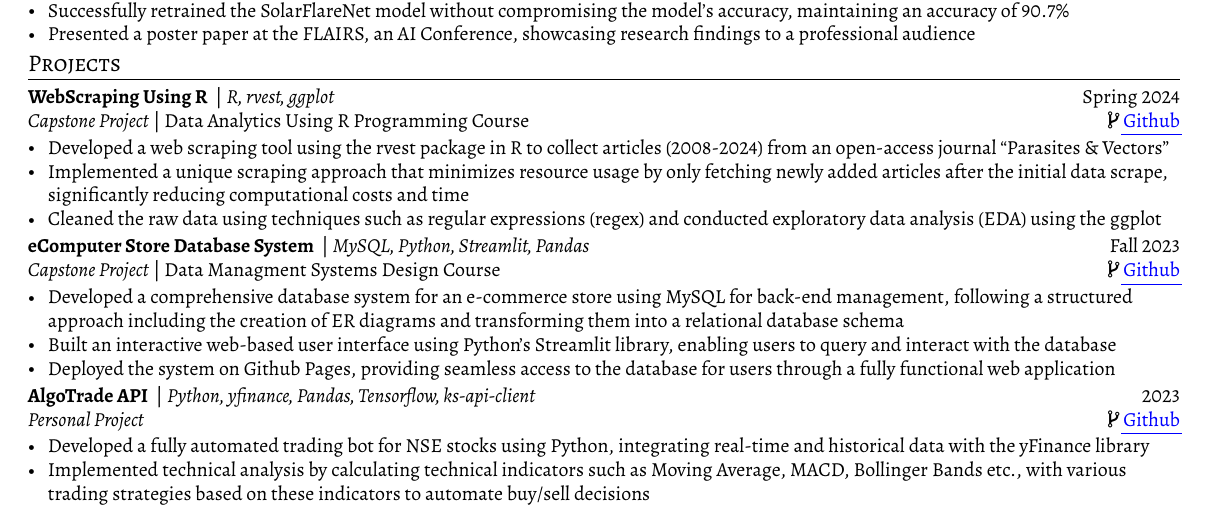
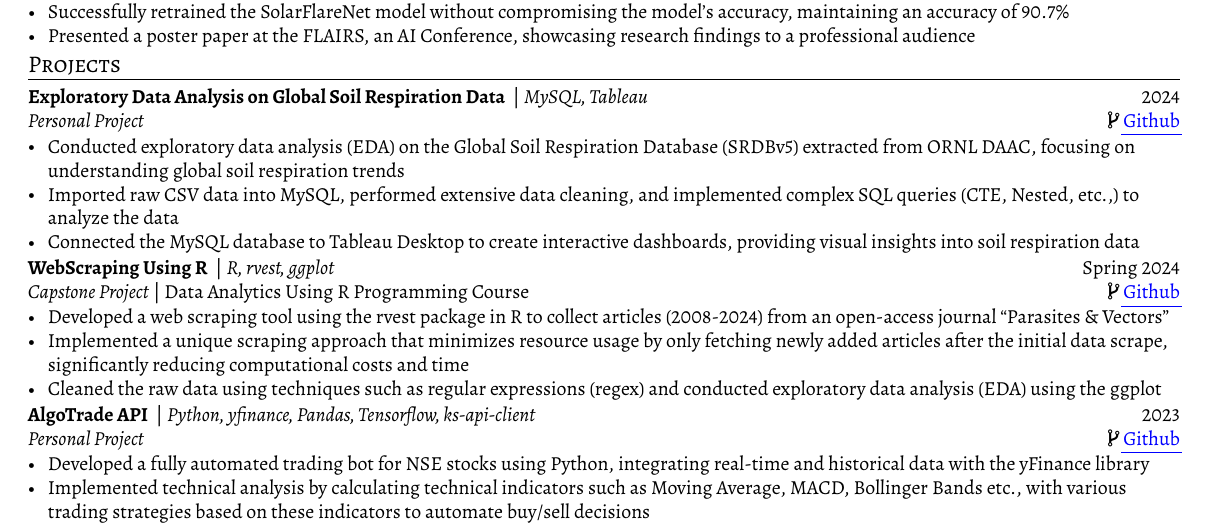
Before and after one commit to vinay-ram1999/CV, a LaTeX CV (resume/resume.tex, which reads resume/sections/projects.tex): part of the page, cut so that both start at the same text. The pictures show the PDF file resume/resume.pdf that the author committed with the source.

Commit message:
Modified for analyst roles

```diff
--- a/resume/sections/projects.tex
+++ b/resume/sections/projects.tex
@@ -1,8 +1,10 @@
-%\subsection{WebScraping Using R \textnormal{ | \textit{R, rvest, ggplot} \hfill Fall 2023}}
-%\textit{Capstone Project} | Data Analytics Using R Programming Course \hfill \faCodeFork\ \href{https://github.com/vinay-ram1999/WebScraping-R}{Github}
-%\begin{zitemize}
-%    \item
-%\end{zitemize}
+\subsection{Exploratory Data Analysis on Global Soil Respiration Data \textnormal{ | \textit{MySQL, Tableau} \hfill 2024}}
+\textit{Personal Project} \hfill \faCodeFork\ \href{https://github.com/vinay-ram1999/SRDBv5-Analytics}{Github}
+\begin{zitemize}
+    \item Conducted exploratory data analysis (EDA) on the Global Soil Respiration Database (SRDBv5) extracted from ORNL DAAC, focusing on understanding global soil respiration trends
+    \item Imported raw CSV data into MySQL, performed extensive data cleaning, and implemented complex SQL queries (CTE, Nested, etc.,) to analyze the data
+    \item Connected the MySQL database to Tableau Desktop to create interactive dashboards, providing visual insights into soil respiration data
+\end{zitemize}
 
 
 \subsection{WebScraping Using R \textnormal{ | \textit{R, rvest, ggplot} \hfill Spring 2024}}
@@ -14,13 +16,13 @@
 \end{zitemize}
 
 
-\subsection{eComputer Store Database System \textnormal{ | \textit{MySQL, Python, Streamlit, Pandas} \hfill Fall 2023}}
-\textit{Capstone Project} | Data Managment Systems Design Course \hfill \faCodeFork\ \href{https://github.com/vinay-ram1999/CS631-DMSD}{Github}
-\begin{zitemize}
-    \item Developed a comprehensive database system for an e-commerce store using MySQL for back-end management, following a structured approach including the creation of ER diagrams and transforming them into a relational database schema
-    \item Built an interactive web-based user interface using Python's Streamlit library, enabling users to query and interact with the database
-    \item Deployed the system on Github Pages, providing seamless access to the database for users through a fully functional web application
-\end{zitemize}
+%\subsection{eComputer Store Database System \textnormal{ | \textit{MySQL, Python, Streamlit, Pandas} \hfill Fall 2023}}
+%\textit{Capstone Project} | Data Managment Systems Design Course \hfill \faCodeFork\ \href{https://github.com/vinay-ram1999/CS631-DMSD}{Github}
+%\begin{zitemize}
+%    \item Developed a comprehensive database system for an e-commerce store using MySQL for back-end management, following a structured approach including the creation of ER diagrams and transforming them into a relational database schema
+%    \item Built an interactive web-based user interface using Python's Streamlit library, enabling users to query and interact with the database
+%    \item Deployed the system on Github Pages, providing seamless access to the database for users through a fully functional web application
+%\end{zitemize}
 
 
 \subsection{AlgoTrade API \textnormal{ | \textit{Python, yfinance, Pandas, Tensorflow, ks-api-client} \hfill 2023}}
```
Also changed, not shown: resume/resume.pdf.
